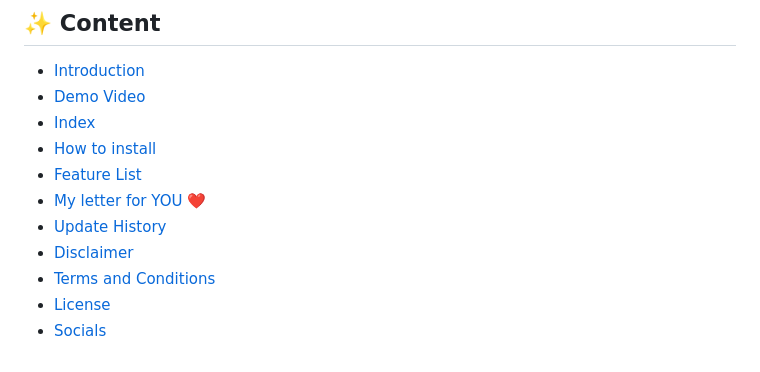
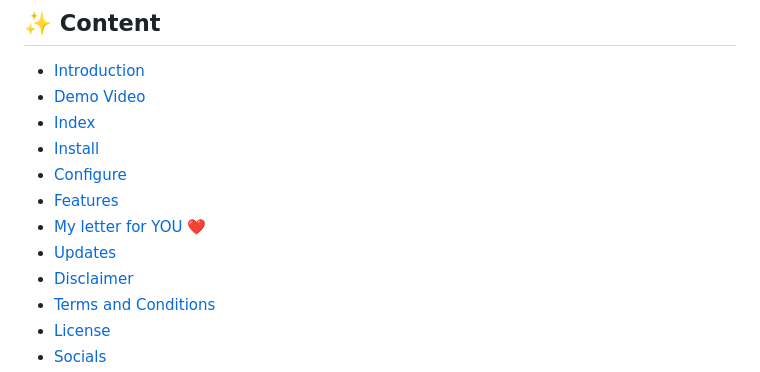
Before and after one commit to knoxrover/ImTiredOfJustApplying, a Markdown page: README.md, the part around the change. Rendered like a GitHub page.

```diff
--- a/README.md
+++ b/README.md
@@ -11,10 +11,11 @@ Click on above image to watch the demo or use this link https://youtu.be/gMbB1fW
 - [Introduction](#linkedin-ai-auto-job-applier-)
 - [Demo Video](#%EF%B8%8F-see-it-in-action)
 - [Index](#-content)
-- [How to install](#%EF%B8%8F-how-to-install)
-- [Feature List](#-feature-list)
+- [Install](#%EF%B8%8F-how-to-install)
+- [Configure](#-how-to-configure)
+- [Features](#-feature-list)
 - [My letter for YOU ❤️](#%EF%B8%8F-my-heartfelt-letter-to-you-%EF%B8%8F)
-- [Update History](#%EF%B8%8F-update-history)
+- [Updates](#%EF%B8%8F-update-history)
 - [Disclaimer](#-disclaimer)
 - [Terms and Conditions](#%EF%B8%8F-terms-and-conditions)
 - [License](#%EF%B8%8F-license)
```
